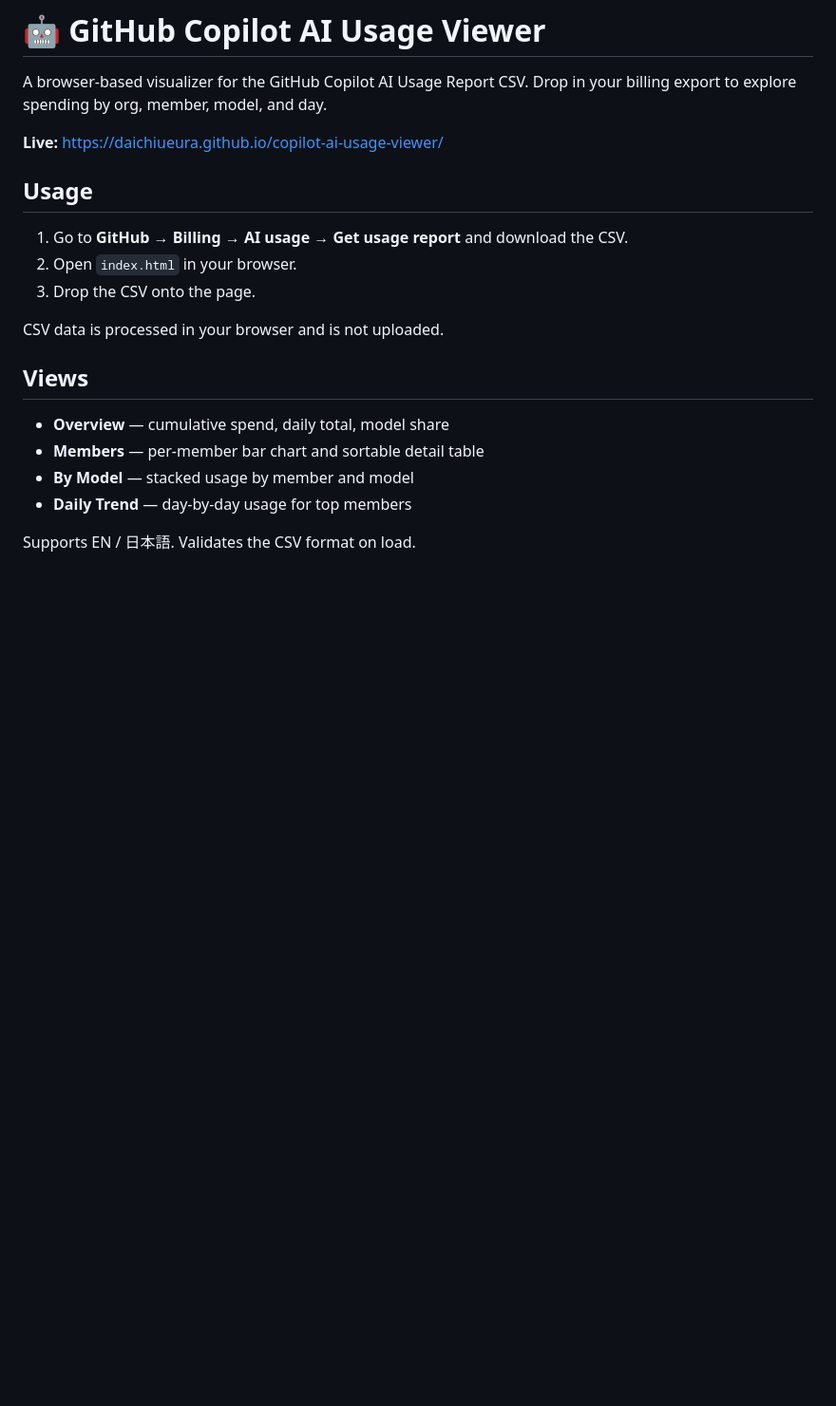
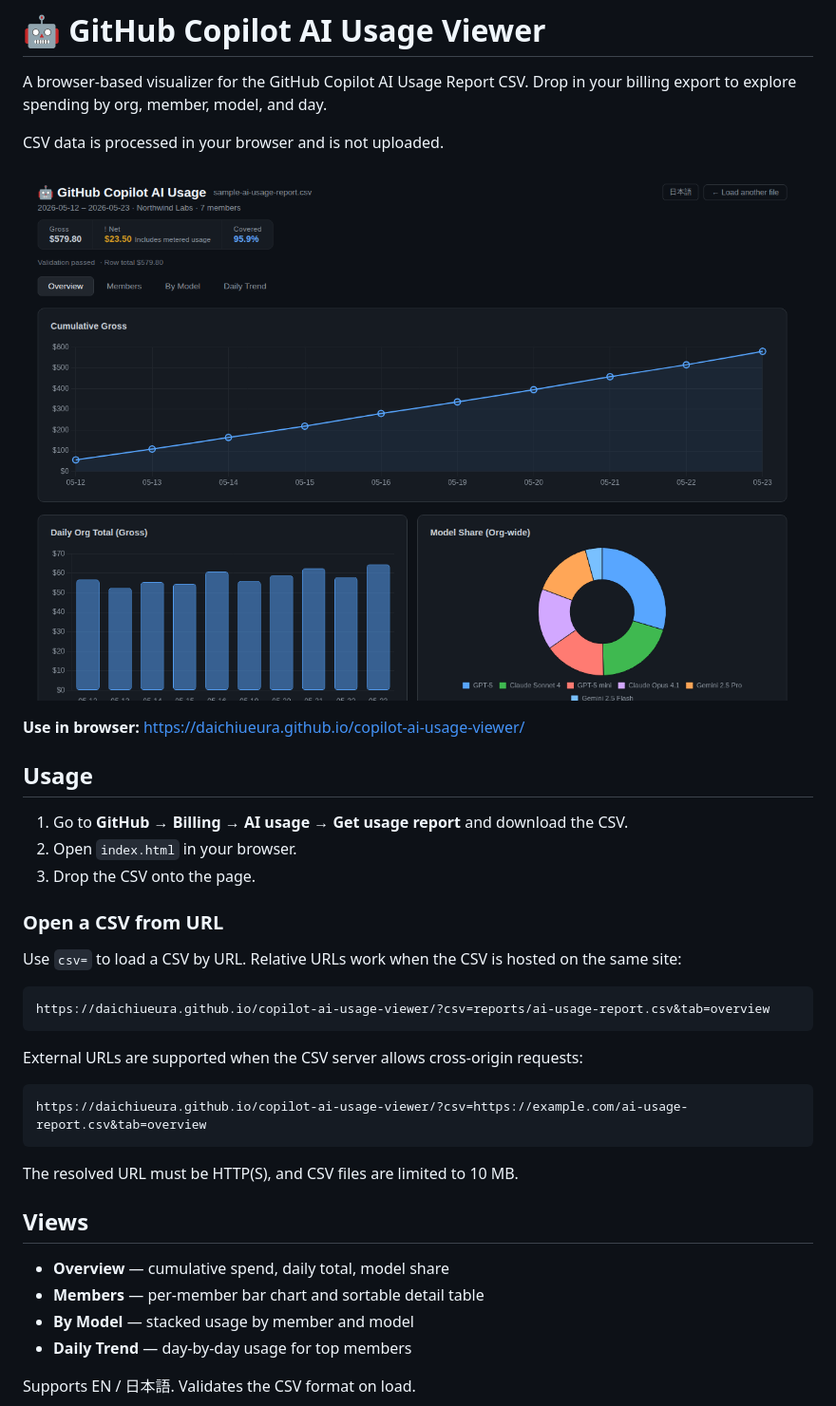
Before and after one commit to DaichiUeura/copilot-ai-usage-viewer, a Markdown page: README.md, the part around the change. Shown: that part at 95% size. GitHub-like rendering; pictures changed too: assets/readme-overview.png (added); blank space fills up the shorter version.

Commit message:
feat: add ?csv= query parameter to load CSV from URL

````diff
--- a/README.md
+++ b/README.md
@@ -3,7 +3,11 @@
 A browser-based visualizer for the GitHub Copilot AI Usage Report CSV.
 Drop in your billing export to explore spending by org, member, model, and day.
 
-**Live:** https://daichiueura.github.io/copilot-ai-usage-viewer/
+CSV data is processed in your browser and is not uploaded.
+
+![assets/readme-overview.png](assets/readme-overview.png)
+
+**Use in browser:** https://daichiueura.github.io/copilot-ai-usage-viewer/
 
 ## Usage
 
@@ -11,7 +15,21 @@ Drop in your billing export to explore spending by org, member, model, and day.
 2. Open `index.html` in your browser.
 3. Drop the CSV onto the page.
 
-CSV data is processed in your browser and is not uploaded.
+### Open a CSV from URL
+
+Use `csv=` to load a CSV by URL. Relative URLs work when the CSV is hosted on the same site:
+
+```text
+https://daichiueura.github.io/copilot-ai-usage-viewer/?csv=reports/ai-usage-report.csv&tab=overview
+```
+
+External URLs are supported when the CSV server allows cross-origin requests:
+
+```text
+https://daichiueura.github.io/copilot-ai-usage-viewer/?csv=https://example.com/ai-usage-report.csv&tab=overview
+```
+
+The resolved URL must be HTTP(S), and CSV files are limited to 10 MB.
 
 ## Views
 
````
Also changed, not shown: 2 other files.
